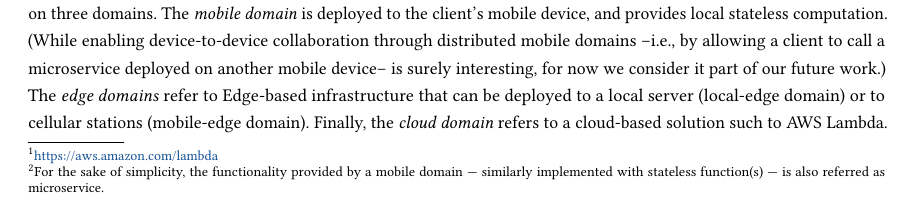
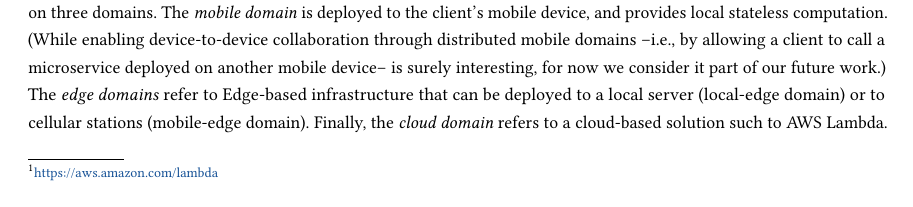
Before and after one commit to danilomendonca/acm-toit-continuum, a LaTeX paper (main.tex, which reads sections/proposal.tex): part of page 6 of 23, cut so that both start at the same text. Compiled offline with pdfLaTeX.

Commit message:
removes footnote

```diff
--- a/sections/proposal.tex
+++ b/sections/proposal.tex
@@ -14,7 +14,7 @@ Serverless is a cloud computing model in which business functionality is provide
 
 In the A3-E model, a \textit{service} is a set of artifacts (deployed to and accessed from a remote server) that fulfill a given functionality. In particular, service artifacts can refer to: (i) the stateless function(s) exposed to the clients (e.g., a Java compiled class); (ii) immutable data (e.g., a trained neural network model); and (iii) other dependencies (e.g.,  software libraries). Moreover, these services are \textit{microservices}~\cite{lewis2014microservices}, as they are small, modular, communicate with lightweight mechanisms (often through an HTTP RESTful API) and are independently deployable by fully automated machinery.
 
-A3-E microservices are provided by \textit{domain}s. A domain yields a common abstraction for the constituents of the continuum. Indeed, it hides the fact that they make use of heterogeneous \textit{computational resources} (e.g., server(s), virtual machine(s), container(s), memory, CPU, storage, etc.) and networking infrastructures (e.g., access points, radio access networks, etc.). Examples of A3-E domains are \textit{cloud domains}, i.e., cloud-based FaaS platforms covering a specific geographical region (e.g., AWS Lambda\footnote{\url{https://aws.amazon.com/lambda}} in Europe); \textit{edge domains}, representing local-edge and mobile-edge sites (e.g., servers within an office building or at cellular base stations); and \textit{mobile domain}~\footnote{For the sake of simplicity, the functionality provided by a mobile domain --- similarly implemented with stateless function(s) --- is also referred as microservice.} representing a client device's own resources.
+A3-E microservices are provided by \textit{domain}s. A domain yields a common abstraction for the constituents of the continuum. Indeed, it hides the fact that they make use of heterogeneous \textit{computational resources} (e.g., server(s), virtual machine(s), container(s), memory, CPU, storage, etc.) and networking infrastructures (e.g., access points, radio access networks, etc.). Examples of A3-E domains are \textit{cloud domains}, i.e., cloud-based FaaS platforms covering a specific geographical region (e.g., AWS Lambda\footnote{\url{https://aws.amazon.com/lambda}} in Europe); \textit{edge domains}, representing local-edge and mobile-edge sites (e.g., servers within an office building or at cellular base stations); and \textit{mobile domain} representing a client device's own resources.
 
 A3-E also defines \textit{continuum applications} as the software components responsible for sending \textit{C-requests} to the continuum. A C-request is an HTTP request with additional headers specifying requirements for the targeted microservice in the continuum. Two types of requirements are considered: \textit{QoS requirements}, that specify metrics such as maximum latency, minimum availability, etc; and \textit{Location requirements}, that fix the types of domain that may be used (e.g., mobile or edge, mobile only, cloud, etc).
 %TODO: who handles the client application request? A client-side middleware. Why its description was removed? The same question for the domain-side middleware. They are not just implementations, but part of the model. [Danilo]
```
